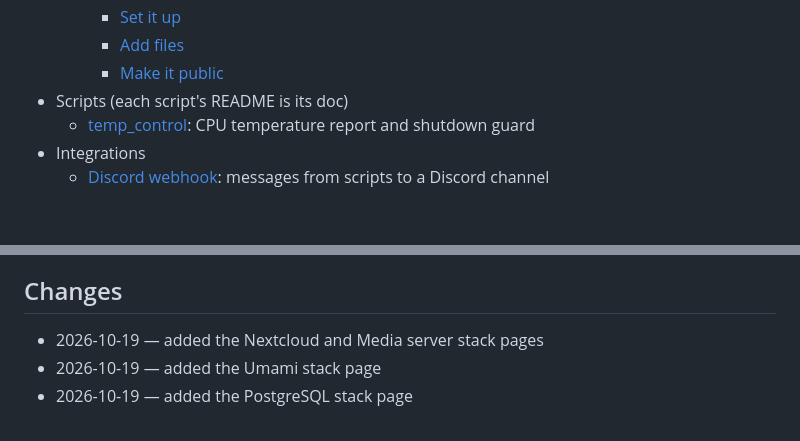
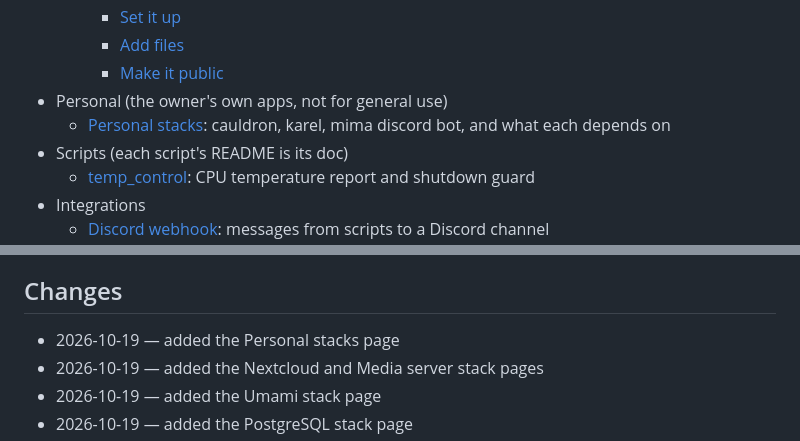
Before and after one commit to kutaycoskuner/homelab, a Markdown page: docs/README.md, 2 parts joined by grey strips. Rendered like a GitHub page; blank space fills up the shorter version.

Commit message:
added personal stacks reminder page

```diff
--- a/docs/README.md
+++ b/docs/README.md
@@ -61,6 +61,8 @@ Index of the docs for this repo. Start with the repo's [README](../README.md) fo
         - [Set it up](stack-media-server.md#set-it-up)
         - [Add files](stack-media-server.md#add-files)
         - [Make it public](stack-media-server.md#make-it-public)
+- Personal (the owner's own apps, not for general use)
+    - [Personal stacks](personal-stacks.md): cauldron, karel, mima discord bot, and what each depends on
 - Scripts (each script's README is its doc)
     - [temp_control](../scripts/temp_control/README.md): CPU temperature report and shutdown guard
 - Integrations
@@ -85,6 +87,7 @@ Index of the docs for this repo. Start with the repo's [README](../README.md) fo
     - Troubleshooting
 
 ## Changes
+- 2026-10-19 — added the Personal stacks page
 - 2026-10-19 — added the Nextcloud and Media server stack pages
 - 2026-10-19 — added the Umami stack page
 - 2026-10-19 — added the PostgreSQL stack page
```
Also changed, not shown: README.md (+1 -0 lines), docs/personal-stacks.md (added, +27 -0 lines).
